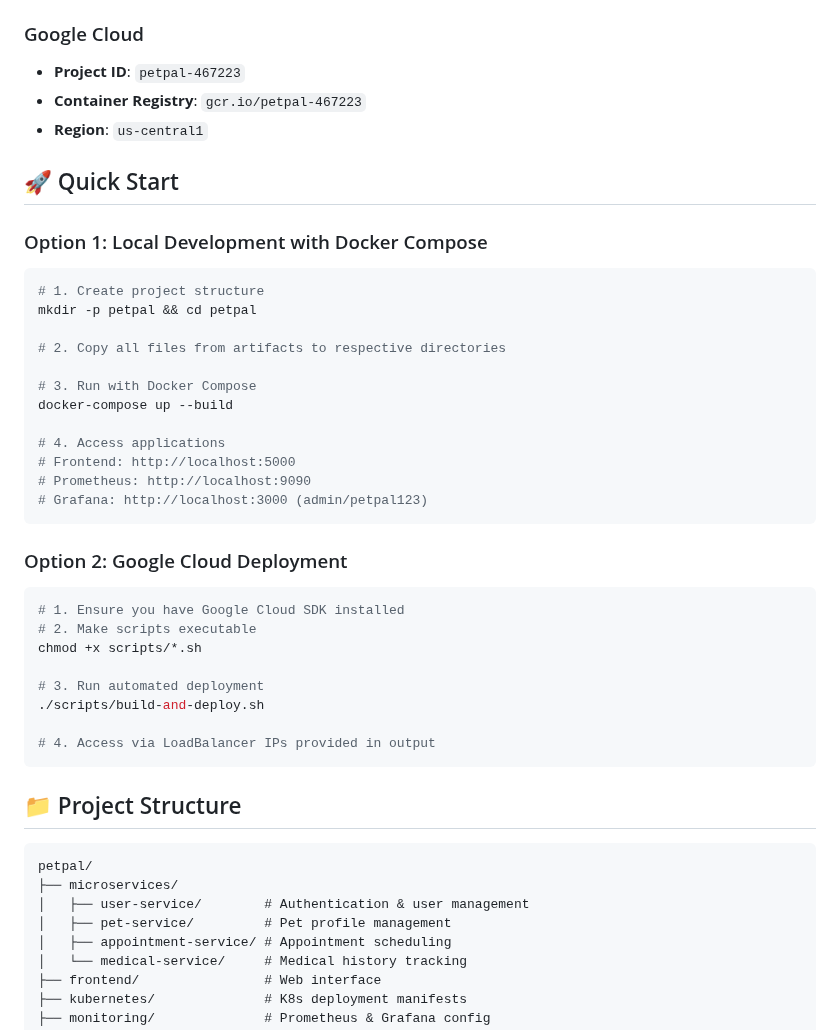
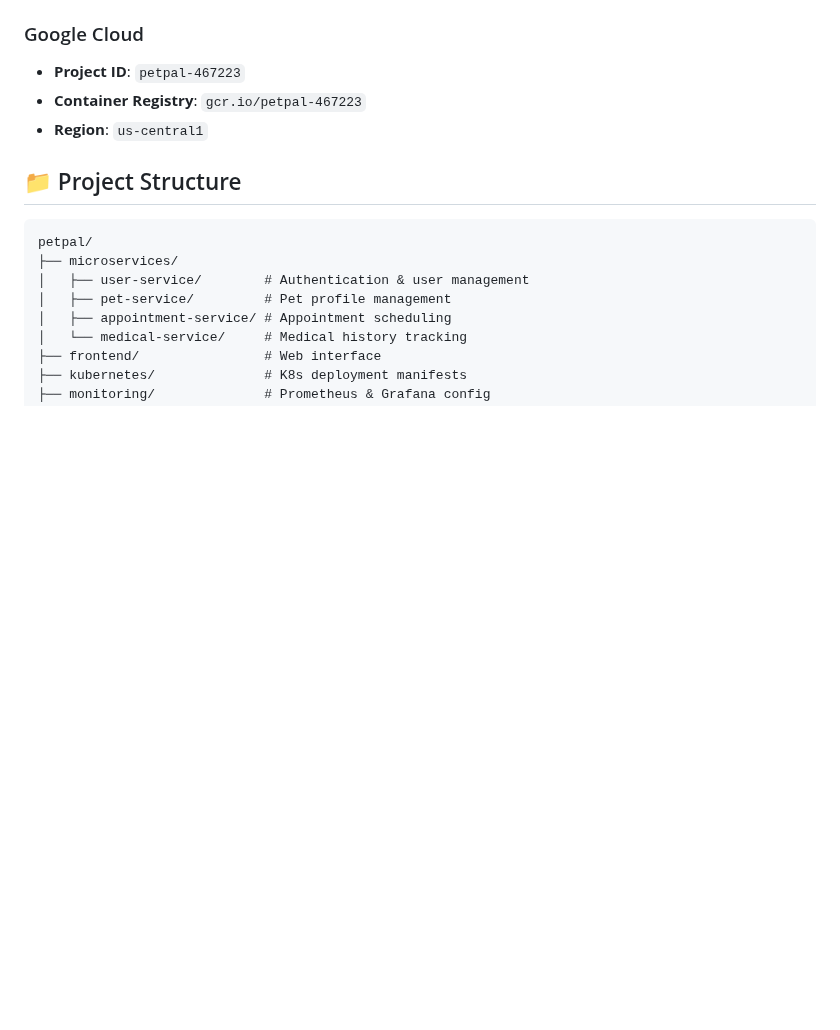
Before and after one commit to SOAGroup03/PetPal, a Markdown page: README.md, the part around one of its changes. Drawn GitHub-style; blank space fills up the shorter version.

````diff
--- a/README.md
+++ b/README.md
@@ -21,36 +21,6 @@ A comprehensive microservices-based pet care management system built with Flask,
 - **Project ID**: `petpal-467223`
 - **Container Registry**: `gcr.io/petpal-467223`
 - **Region**: `us-central1`
-
-## 🚀 Quick Start
-
-### Option 1: Local Development with Docker Compose
-```bash
-# 1. Create project structure
-mkdir -p petpal && cd petpal
-
-# 2. Copy all files from artifacts to respective directories
-
-# 3. Run with Docker Compose
-docker-compose up --build
-
-# 4. Access applications
-# Frontend: http://localhost:5000
-# Prometheus: http://localhost:9090
-# Grafana: http://localhost:3000 (admin/petpal123)
-```
-
-### Option 2: Google Cloud Deployment
-```bash
-# 1. Ensure you have Google Cloud SDK installed
-# 2. Make scripts executable
-chmod +x scripts/*.sh
-
-# 3. Run automated deployment
-./scripts/build-and-deploy.sh
-
-# 4. Access via LoadBalancer IPs provided in output
-```
 
 ## 📁 Project Structure
 
````
Also changed, not shown: other parts of README.md (+1 -91 lines).
